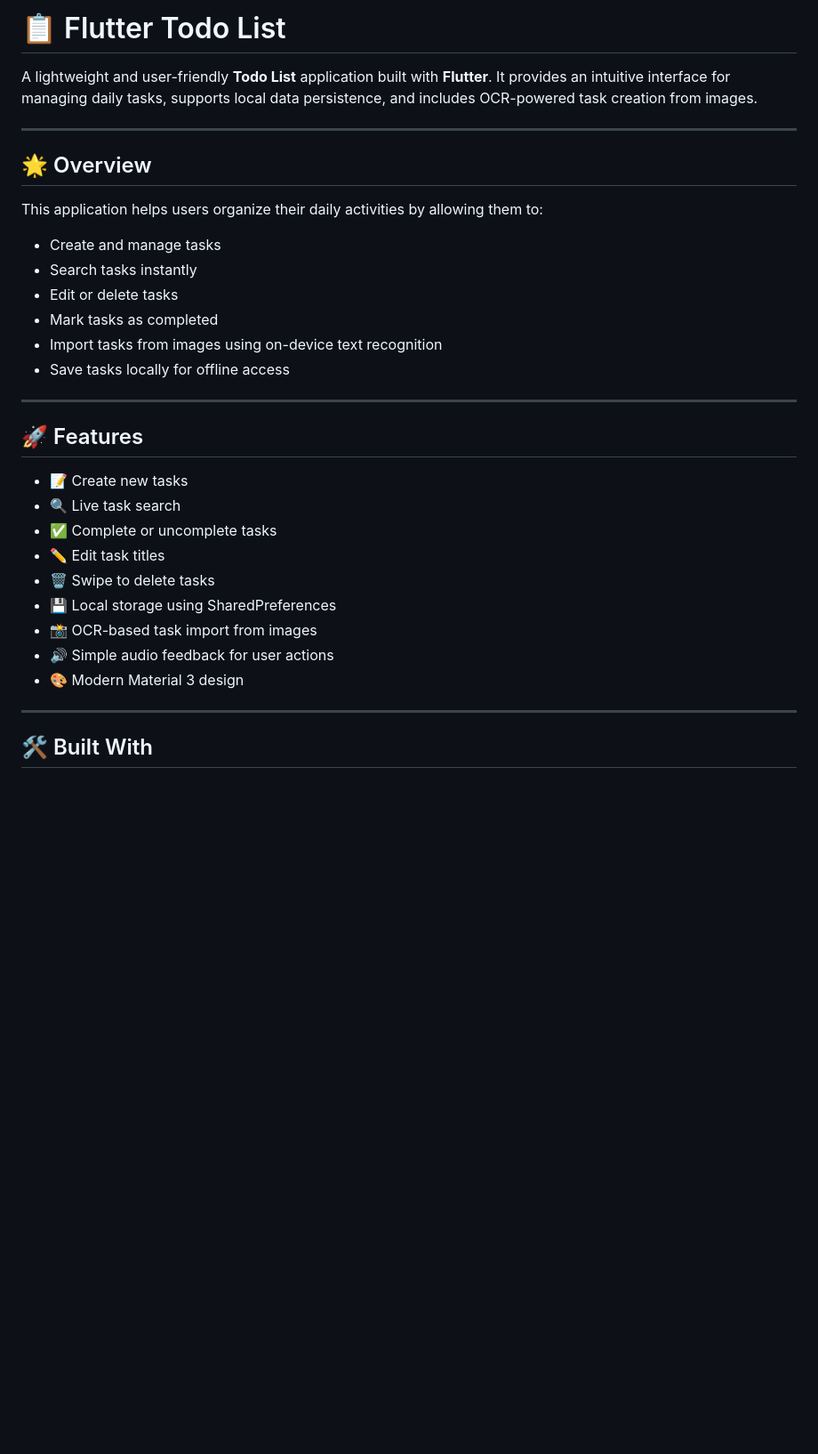
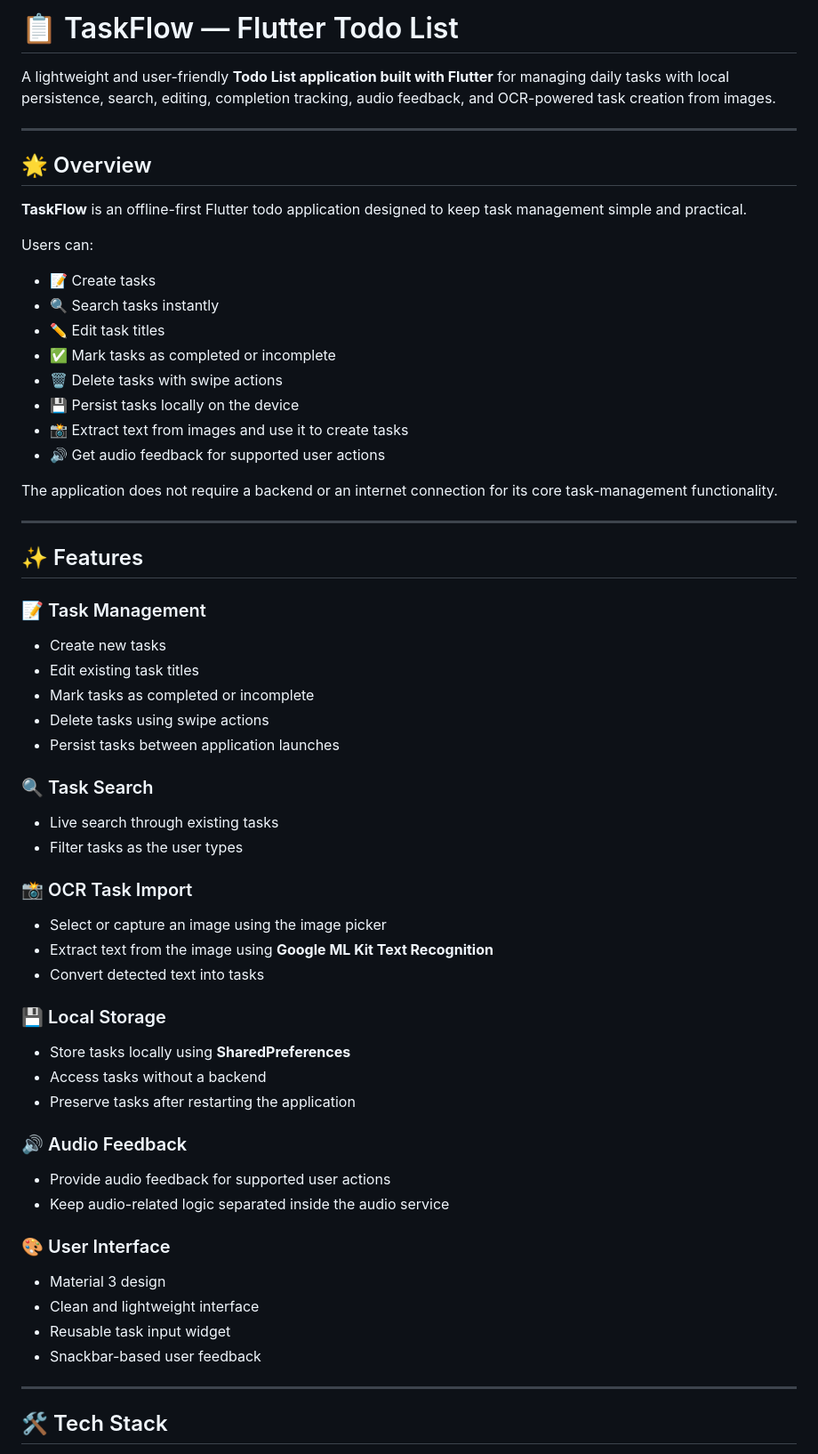
Before and after one commit to Rohiitt405/TaskFlow, a Markdown page: README.md, the part around one of its changes. Shown at 89% size. GitHub-like rendering; blank space fills up the shorter version.

```diff
--- a/README.md
+++ b/README.md
@@ -1,35 +1,68 @@
-# 📋 Flutter Todo List
+# 📋 TaskFlow — Flutter Todo List
 
-A lightweight and user-friendly **Todo List** application built with **Flutter**. It provides an intuitive interface for managing daily tasks, supports local data persistence, and includes OCR-powered task creation from images.
+A lightweight and user-friendly **Todo List application built with Flutter** for managing daily tasks with local persistence, search, editing, completion tracking, audio feedback, and OCR-powered task creation from images.
 
 ---
 
 ## 🌟 Overview
 
-This application helps users organize their daily activities by allowing them to:
+**TaskFlow** is an offline-first Flutter todo application designed to keep task management simple and practical.
 
-- Create and manage tasks
-- Search tasks instantly
-- Edit or delete tasks
-- Mark tasks as completed
-- Import tasks from images using on-device text recognition
-- Save tasks locally for offline access
+Users can:
+
+- 📝 Create tasks
+- 🔍 Search tasks instantly
+- ✏️ Edit task titles
+- ✅ Mark tasks as completed or incomplete
+- 🗑️ Delete tasks with swipe actions
+- 💾 Persist tasks locally on the device
+- 📸 Extract text from images and use it to create tasks
+- 🔊 Get audio feedback for supported user actions
+
+The application does not require a backend or an internet connection for its core task-management functionality.
 
 ---
 
-## 🚀 Features
+## ✨ Features
 
-- 📝 Create new tasks
-- 🔍 Live task search
-- ✅ Complete or uncomplete tasks
-- ✏️ Edit task titles
-- 🗑️ Swipe to delete tasks
-- 💾 Local storage using SharedPreferences
-- 📸 OCR-based task import from images
-- 🔊 Simple audio feedback for user actions
-- 🎨 Modern Material 3 design
+### 📝 Task Management
+
+- Create new tasks
+- Edit existing task titles
+- Mark tasks as completed or incomplete
+- Delete tasks using swipe actions
+- Persist tasks between application launches
+
+### 🔍 Task Search
+
+- Live search through existing tasks
+- Filter tasks as the user types
+
+### 📸 OCR Task Import
+
+- Select or capture an image using the image picker
+- Extract text from the image using **Google ML Kit Text Recognition**
+- Convert detected text into tasks
+
+### 💾 Local Storage
+
+- Store tasks locally using **SharedPreferences**
+- Access tasks without a backend
+- Preserve tasks after restarting the application
+
+### 🔊 Audio Feedback
+
+- Provide audio feedback for supported user actions
+- Keep audio-related logic separated inside the audio service
+
+### 🎨 User Interface
+
+- Material 3 design
+- Clean and lightweight interface
+- Reusable task input widget
+- Snackbar-based user feedback
 
 ---
 
-## 🛠️ Built With
+## 🛠️ Tech Stack
 
```
Also changed, not shown: other parts of README.md (+85 -95 lines).
